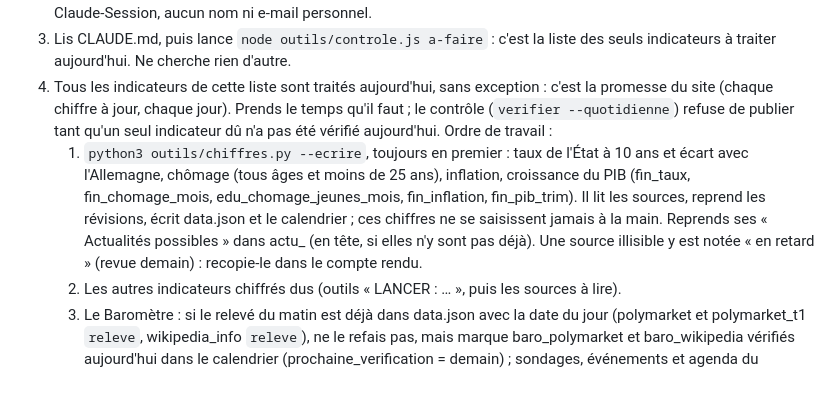
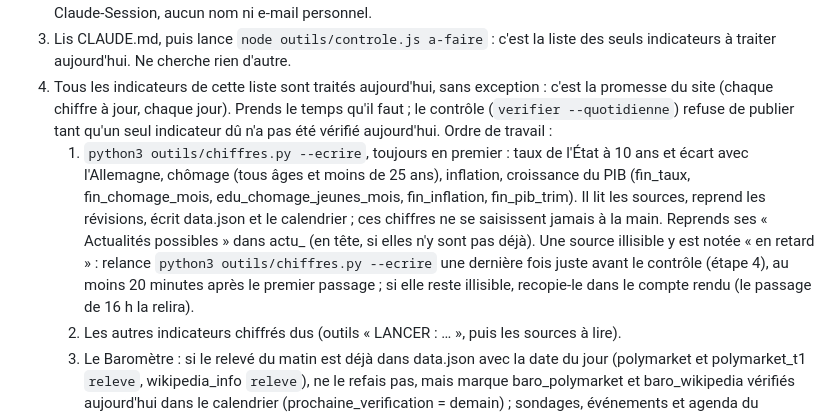
Before and after one commit to concret2027/Concret2027, a Markdown page: outils/prompt_tache.md, the part around the change. GitHub-like rendering; blank space fills up the shorter version.

Commit message:
Tâche quotidienne : une source des chiffres du jour illisible est relue une dernière fois avant le contrôle (au moins 20 minutes après), puis par le passage de 16 h

```diff
--- a/outils/prompt_tache.md
+++ b/outils/prompt_tache.md
@@ -8,7 +8,7 @@ Cette tâche passe plusieurs fois par jour. Regarde l'heure de Paris (TZ=Europe/
 2. git config user.name "Concret" ; git config user.email "noreply@concret2027.fr". Aucune ligne Co-Authored-By ni Claude-Session, aucun nom ni e-mail personnel.
 3. Lis CLAUDE.md, puis lance `node outils/controle.js a-faire` : c'est la liste des seuls indicateurs à traiter aujourd'hui. Ne cherche rien d'autre.
 4. Tous les indicateurs de cette liste sont traités aujourd'hui, sans exception : c'est la promesse du site (chaque chiffre à jour, chaque jour). Prends le temps qu'il faut ; le contrôle (`verifier --quotidienne`) refuse de publier tant qu'un seul indicateur dû n'a pas été vérifié aujourd'hui. Ordre de travail :
-   1. `python3 outils/chiffres.py --ecrire`, toujours en premier : taux de l'État à 10 ans et écart avec l'Allemagne, chômage (tous âges et moins de 25 ans), inflation, croissance du PIB (fin_taux, fin_chomage_mois, edu_chomage_jeunes_mois, fin_inflation, fin_pib_trim). Il lit les sources, reprend les révisions, écrit data.json et le calendrier ; ces chiffres ne se saisissent jamais à la main. Reprends ses « Actualités possibles » dans actu_<page> (en tête, si elles n'y sont pas déjà). Une source illisible y est notée « en retard » (revue demain) : recopie-le dans le compte rendu.
+   1. `python3 outils/chiffres.py --ecrire`, toujours en premier : taux de l'État à 10 ans et écart avec l'Allemagne, chômage (tous âges et moins de 25 ans), inflation, croissance du PIB (fin_taux, fin_chomage_mois, edu_chomage_jeunes_mois, fin_inflation, fin_pib_trim). Il lit les sources, reprend les révisions, écrit data.json et le calendrier ; ces chiffres ne se saisissent jamais à la main. Reprends ses « Actualités possibles » dans actu_<page> (en tête, si elles n'y sont pas déjà). Une source illisible y est notée « en retard » : relance `python3 outils/chiffres.py --ecrire` une dernière fois juste avant le contrôle (étape 4), au moins 20 minutes après le premier passage ; si elle reste illisible, recopie-le dans le compte rendu (le passage de 16 h la relira).
    2. Les autres indicateurs chiffrés dus (outils « LANCER : … », puis les sources à lire).
    3. Le Baromètre : si le relevé du matin est déjà dans data.json avec la date du jour (polymarket et polymarket_t1 `releve`, wikipedia_info `releve`), ne le refais pas, mais marque baro_polymarket et baro_wikipedia vérifiés aujourd'hui dans le calendrier (prochaine_verification = demain) ; sondages, événements et agenda du Baromètre se traitent comme les autres indicateurs.
    4. Les actualités et agendas de chaque page dus (*_actu), puis Votez les lois.
```
